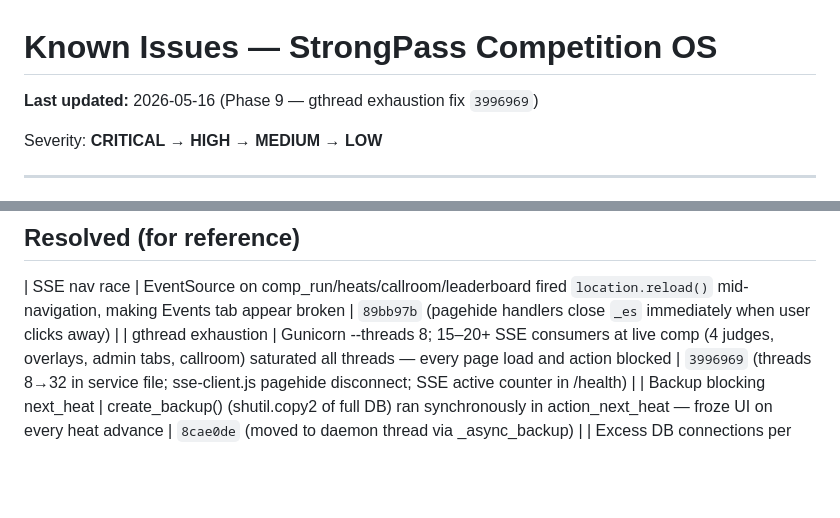
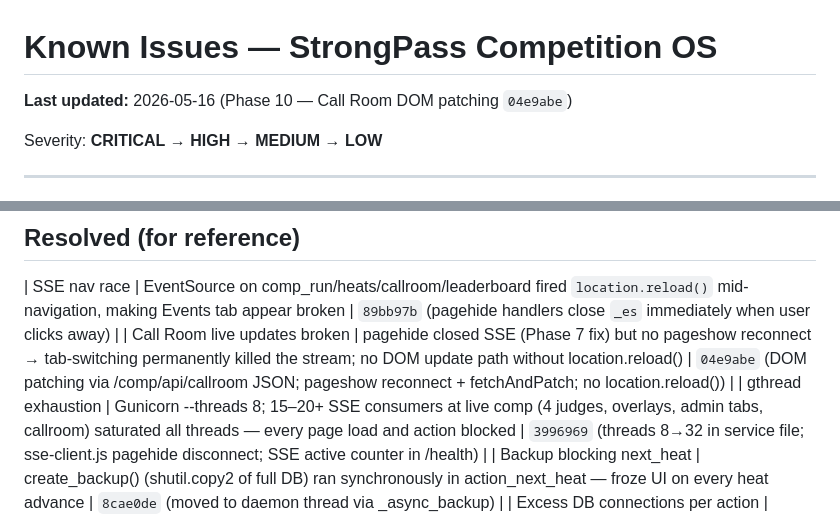
Before and after one commit to anthony89f-creator/Strongpass-live, a Markdown page: docs/known_issues.md, 2 parts joined by grey strips. Drawn GitHub-style; blank space fills up the shorter version.

Commit message:
docs: record Phase 10 Call Room DOM patching fix
Co-Authored-By: Claude Sonnet 4.6 <noreply@anthropic.com>

```diff
--- a/docs/known_issues.md
+++ b/docs/known_issues.md
@@ -1,5 +1,5 @@
 # Known Issues — StrongPass Competition OS
-**Last updated:** 2026-05-16 (Phase 9 — gthread exhaustion fix `3996969`)
+**Last updated:** 2026-05-16 (Phase 10 — Call Room DOM patching `04e9abe`)
 
 Severity: **CRITICAL** → **HIGH** → **MEDIUM** → **LOW**
 
@@ -165,6 +165,7 @@ File confirmed deleted from disk — no longer present at `/opt/strongpass/curre
 ## Resolved (for reference)
 
 | SSE nav race | EventSource on comp_run/heats/callroom/leaderboard fired `location.reload()` mid-navigation, making Events tab appear broken | `89bb97b` (pagehide handlers close `_es` immediately when user clicks away) |
+| Call Room live updates broken | pagehide closed SSE (Phase 7 fix) but no pageshow reconnect → tab-switching permanently killed the stream; no DOM update path without location.reload() | `04e9abe` (DOM patching via /comp/api/callroom JSON; pageshow reconnect + fetchAndPatch; no location.reload()) |
 | gthread exhaustion | Gunicorn --threads 8; 15–20+ SSE consumers at live comp (4 judges, overlays, admin tabs, callroom) saturated all threads — every page load and action blocked | `3996969` (threads 8→32 in service file; sse-client.js pagehide disconnect; SSE active counter in /health) |
 | Backup blocking next_heat | create_backup() (shutil.copy2 of full DB) ran synchronously in action_next_heat — froze UI on every heat advance | `8cae0de` (moved to daemon thread via _async_backup) |
 | Excess DB connections per action | set_heat/next_heat/prev_heat/save_results_run each opened 2-4 DB connections; sync_comp_to_broadcast opened 4; _apply_judge_scores opened 3 — each connection runs 2 PRAGMAs | `8cae0de` (all consolidated: each action 1 connection, sync_c2b 1 connection, judge scores 1 connection) |
```
